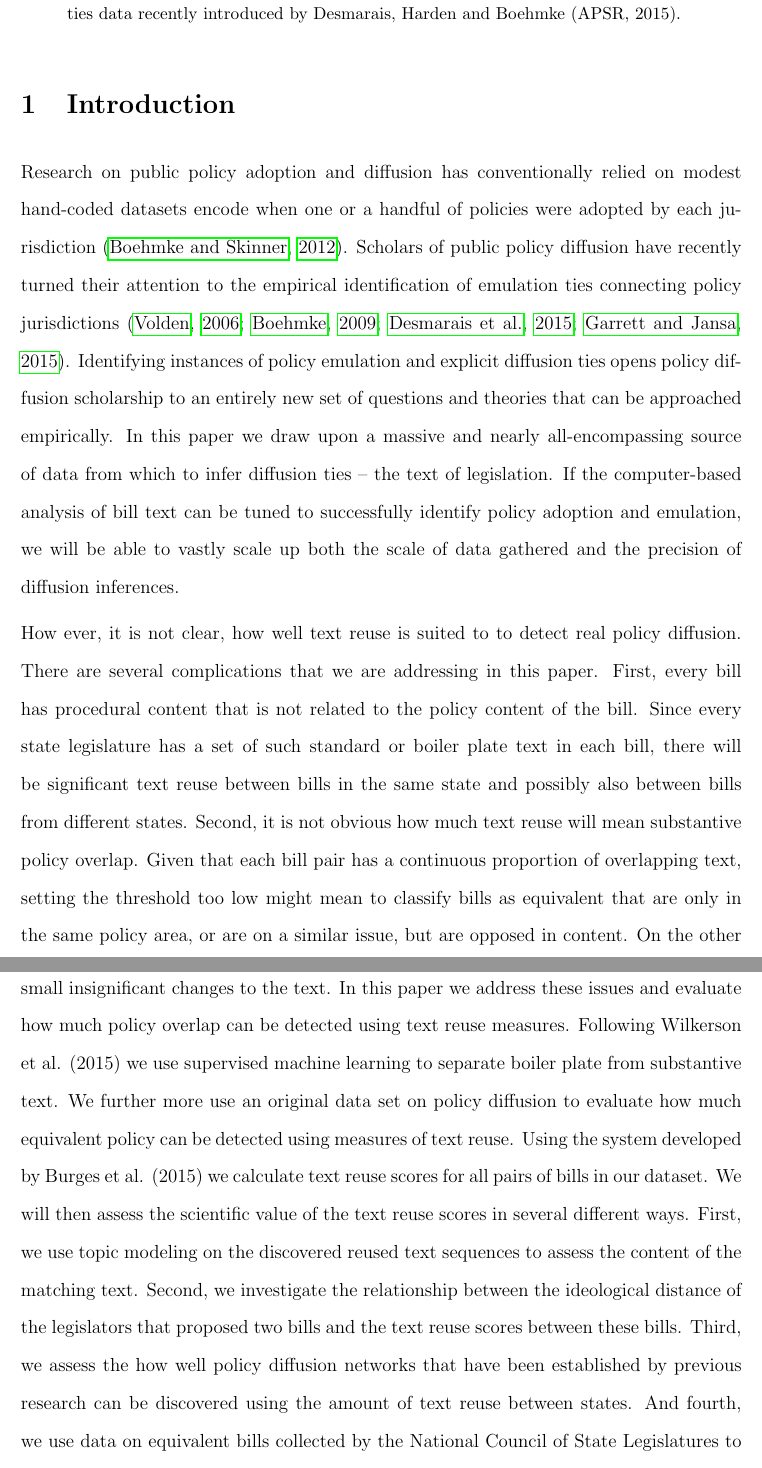
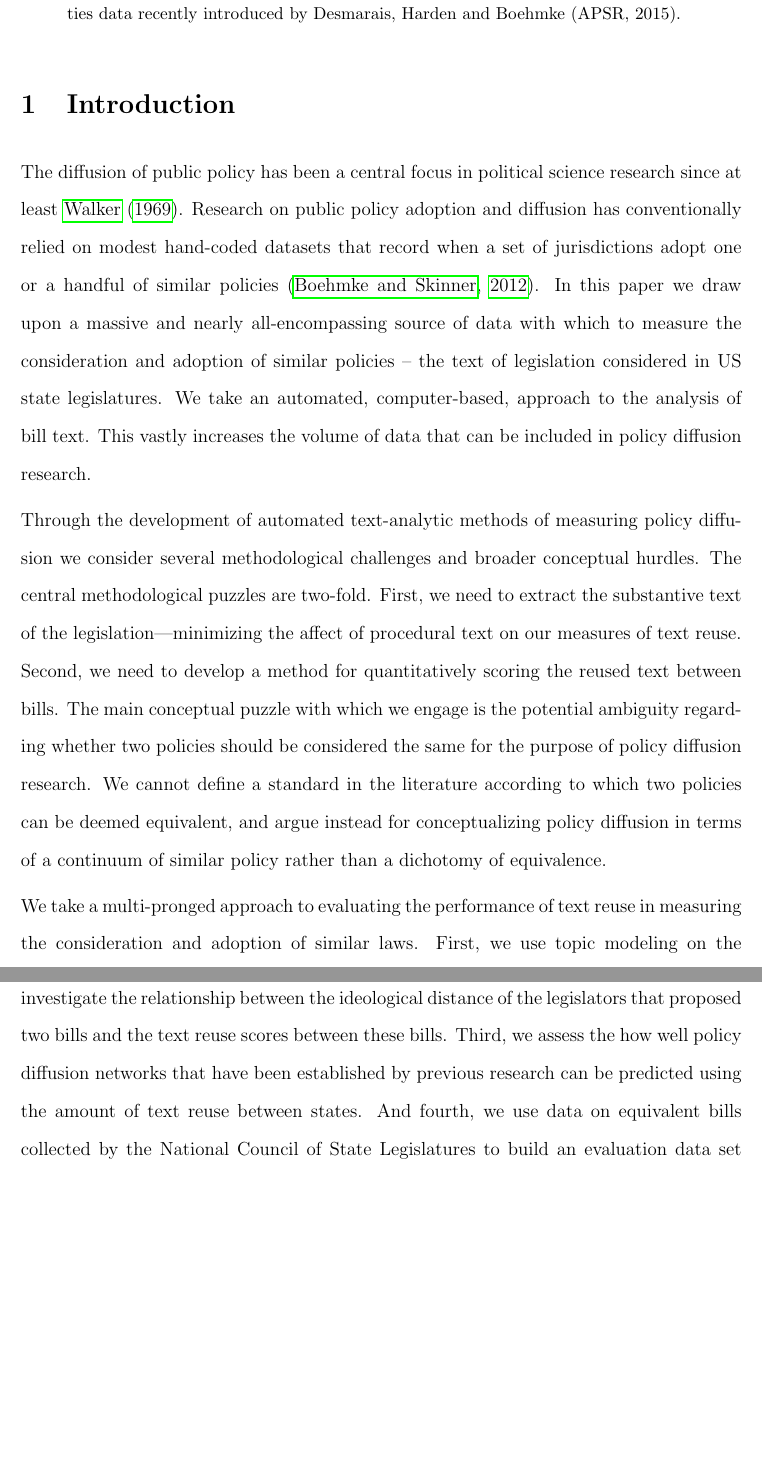
Before and after one commit to desmarais-lab/text_reuse, a LaTeX paper (manuscript/text_reuse.tex): two parts of pages 2 and 3 of 21, joined at a grey line, cut so that both start at the same text, the shorter picture padded with empty space. Compiled offline with pdfLaTeX.

Commit message:
updated intro

```diff
--- a/manuscript/text_reuse.tex
+++ b/manuscript/text_reuse.tex
@@ -43,11 +43,11 @@
 
 \section{Introduction}
 
-Research on public policy adoption and diffusion has conventionally relied on modest hand-coded datasets encode when one or a handful of policies were adopted by each jurisdiction \citep{boehmke2012}. Scholars of public policy diffusion have recently turned their attention to the empirical identification of emulation ties connecting policy jurisdictions \citep{volden2006,boehmke2009,desmarais2015,garrett2015}. Identifying instances of policy emulation and explicit diffusion ties opens policy diffusion scholarship to an entirely new set of questions and theories that can be approached empirically. In this paper we draw upon a massive and nearly all-encompassing source of data from which to infer diffusion ties -- the text of legislation. If the computer-based analysis of bill text can be tuned to successfully identify policy adoption and emulation, we will be able to vastly scale up both the scale of data gathered and the precision of diffusion inferences.
+The diffusion of public policy has been a central focus in political science research since at least \citet{walker1969}. Research on public policy adoption and diffusion has conventionally relied on modest hand-coded datasets that record when a set of jurisdictions adopt one or a handful of similar policies \citep{boehmke2012}. In this paper we draw upon a massive and nearly all-encompassing source of data with which to measure the consideration and adoption of similar policies -- the text of legislation considered in US state legislatures. We take an automated, computer-based, approach to the analysis of bill text. This vastly increases the volume of data that can be included in policy diffusion research.
 
- How ever, it is not clear, how well text reuse is suited to to detect real policy diffusion. There are several complications that we are addressing in this paper. First, every bill has procedural content that is not related to the policy content of the bill. Since every state legislature has a set of such standard or boiler plate text in each bill, there will be significant text reuse between bills in the same state and possibly also between bills from different states. Second, it is not obvious how much text reuse will mean substantive policy overlap. Given that each bill pair has a continuous proportion of overlapping text, setting the threshold too low might mean to classify bills as equivalent that are only in the same policy area, or are on a similar issue, but are opposed in content. On the other hand, setting the threshold too high could mean overlooking equivalent bills because of small insignificant changes to the text.
- In this paper we address these issues and evaluate how much policy overlap can be detected using text reuse measures. Following Wilkerson et al. (2015) we use supervised machine learning to separate boiler plate from substantive text. We further more use an original data set on policy diffusion to evaluate how much equivalent policy can be detected using measures of text reuse. Using the system developed by Burges et al. (2015) we calculate text reuse scores for all pairs of bills in our dataset.
-We will then assess the scientific value of the text reuse scores in several different ways. First, we use topic modeling on the discovered reused text sequences to assess the content of the matching text. Second, we investigate the relationship between the ideological distance of the legislators that proposed two bills and the text reuse scores between these bills. Third, we assess the how well policy diffusion networks that have been established by previous research can be discovered using the amount of text reuse between states. And fourth, we use data on equivalent bills collected by the National Council of State Legislatures to build an evaluation data set containing true policy overlap to assess the accuracy of text reuse in predicting policy overlap.
+Through the development of automated text-analytic methods of measuring policy diffusion we consider several methodological challenges and broader conceptual hurdles. The central methodological puzzles are two-fold. First, we need to extract the substantive text of the legislation---minimizing the affect of procedural text on our measures of text reuse. Second, we need to develop a method for quantitatively scoring the reused text between bills. The main conceptual puzzle with which we engage is the potential ambiguity regarding whether two policies should be considered the same for the purpose of policy diffusion research. We cannot define a standard in the literature according to which two policies can be deemed equivalent, and argue instead for conceptualizing policy diffusion in terms of a continuum of similar policy rather than a dichotomy of equivalence.
+
+We take a multi-pronged approach to evaluating the performance of text reuse in measuring the consideration and adoption of similar laws. First, we use topic modeling on the discovered reused text sequences to assess the content of the matching text. Second, we investigate the relationship between the ideological distance of the legislators that proposed two bills and the text reuse scores between these bills. Third, we assess the how well policy diffusion networks that have been established by previous research can be predicted using the amount of text reuse between states. And fourth, we use data on equivalent bills collected by the National Council of State Legislatures to build an evaluation data set containing true policy overlap to assess the accuracy of text reuse in predicting policy overlap.
 
 This work has several important implications. First, it allows us to estimate, how policies are transferred between states. Do state legislators work mainly from templates from other states or interest groups, or to what extent do legislators draft their own bill text. Furthermore, text reuse is a relatively simple metric to calculate for large amounts of text. Previous scholars of policy diffusion mainly relied on case studies or manually coded data sets of policy diffusion in few policy areas. If working copying text forms a significant portion of how legislators adopt policies from other states, text reuse can be used to easily gather comprehensive data sets on policy diffusion.
 
```
Also changed, not shown: 1 other file.
